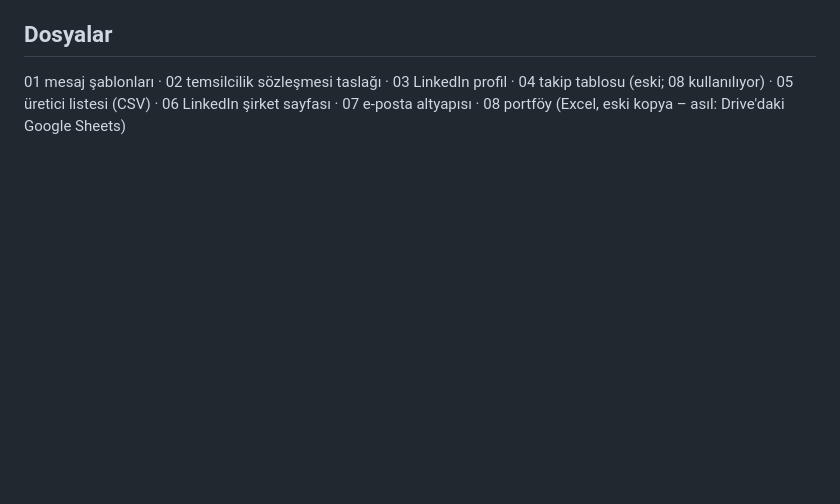
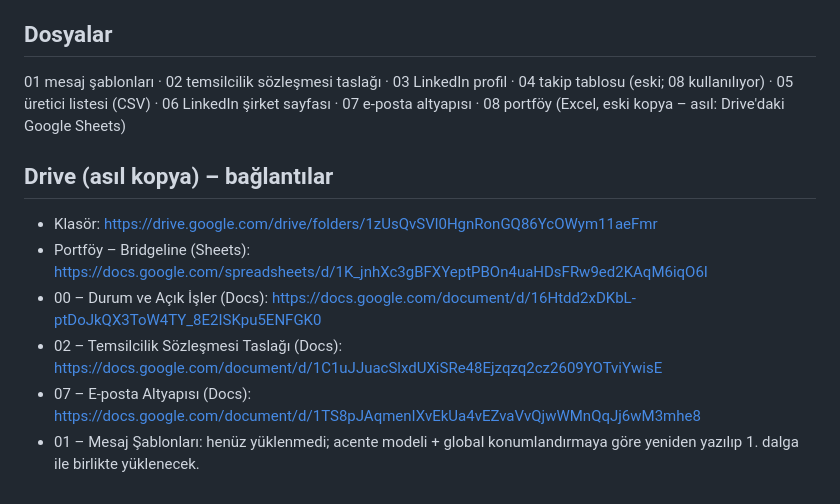
Before and after one commit to kahiyecoffee-del/Li, a Markdown page: kkd-ticaret/00-durum.md, the part around the change. Drawn GitHub-style; blank space fills up the shorter version.

Commit message:
Durum: Drive dosya bağlantıları
Co-Authored-By: Claude Opus 5.5 <noreply@anthropic.com>
Claude-Session: https://claude.ai/code/session_01J8EKPDpd9hBg34PT2K2R8X

```diff
--- a/kkd-ticaret/00-durum.md
+++ b/kkd-ticaret/00-durum.md
@@ -42,3 +42,11 @@
 
 ## Dosyalar
 01 mesaj şablonları · 02 temsilcilik sözleşmesi taslağı · 03 LinkedIn profil · 04 takip tablosu (eski; 08 kullanılıyor) · 05 üretici listesi (CSV) · 06 LinkedIn şirket sayfası · 07 e-posta altyapısı · 08 portföy (Excel, eski kopya – asıl: Drive'daki Google Sheets)
+
+## Drive (asıl kopya) – bağlantılar
+- Klasör: https://drive.google.com/drive/folders/1zUsQvSVl0HgnRonGQ86YcOWym11aeFmr
+- Portföy – Bridgeline (Sheets): https://docs.google.com/spreadsheets/d/1K_jnhXc3gBFXYeptPBOn4uaHDsFRw9ed2KAqM6iqO6I
+- 00 – Durum ve Açık İşler (Docs): https://docs.google.com/document/d/16Htdd2xDKbL-ptDoJkQX3ToW4TY_8E2ISKpu5ENFGK0
+- 02 – Temsilcilik Sözleşmesi Taslağı (Docs): https://docs.google.com/document/d/1C1uJJuacSlxdUXiSRe48Ejzqzq2cz2609YOTviYwisE
+- 07 – E-posta Altyapısı (Docs): https://docs.google.com/document/d/1TS8pJAqmenIXvEkUa4vEZvaVvQjwWMnQqJj6wM3mhe8
+- 01 – Mesaj Şablonları: henüz yüklenmedi; acente modeli + global konumlandırmaya göre yeniden yazılıp 1. dalga ile birlikte yüklenecek.
```
